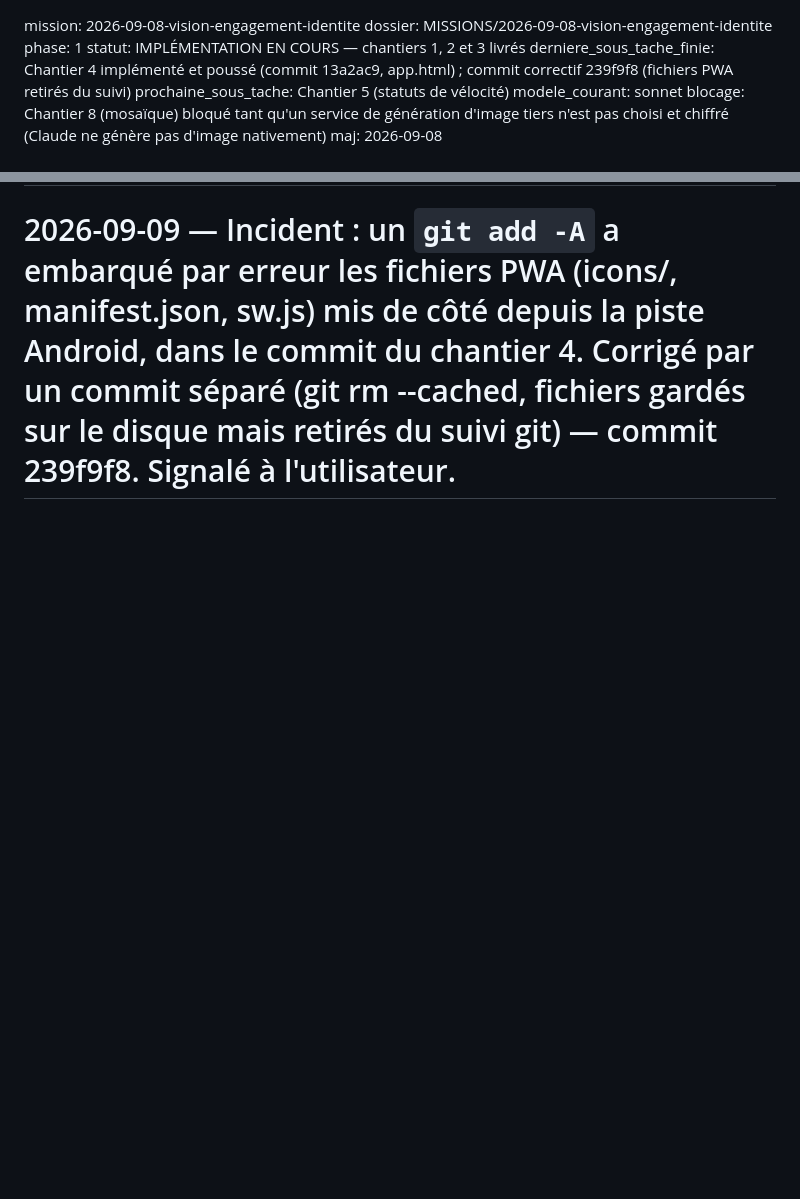
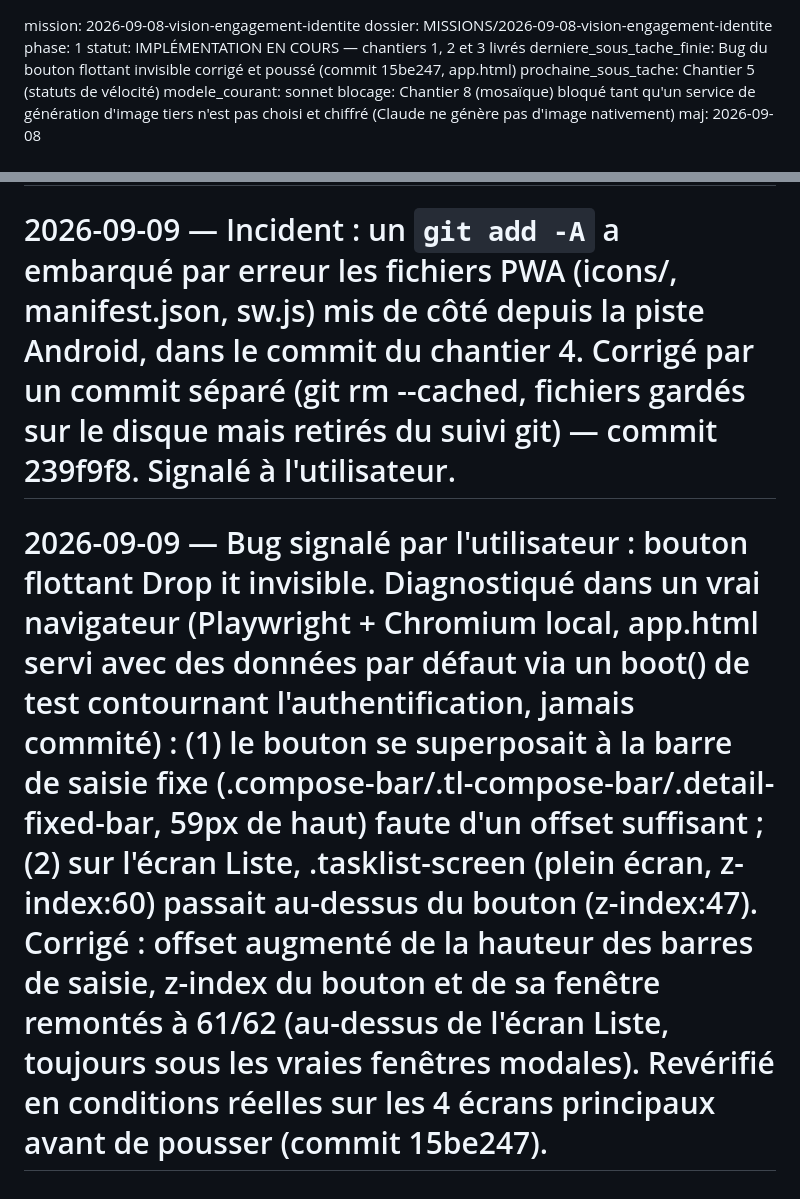
Before and after one commit to harimalal/dropit, a Markdown page: MISSIONS/2026-09-08-vision-engagement-identite/etat.md, 2 parts joined by grey strips. Rendered like a GitHub page; blank space fills up the shorter version.

Commit message:
Journal : bug du bouton flottant invisible diagnostiqué et corrigé
Co-Authored-By: Claude Sonnet 5 <noreply@anthropic.com>
Claude-Session: https://claude.ai/code/session_01L9fwvJCn4Gk5YGDEAjCUXM

```diff
--- a/MISSIONS/2026-09-08-vision-engagement-identite/etat.md
+++ b/MISSIONS/2026-09-08-vision-engagement-identite/etat.md
@@ -2,7 +2,7 @@ mission: 2026-09-08-vision-engagement-identite
 dossier: MISSIONS/2026-09-08-vision-engagement-identite
 phase: 1
 statut: IMPLÉMENTATION EN COURS — chantiers 1, 2 et 3 livrés
-derniere_sous_tache_finie: Chantier 4 implémenté et poussé (commit 13a2ac9, app.html) ; commit correctif 239f9f8 (fichiers PWA retirés du suivi)
+derniere_sous_tache_finie: Bug du bouton flottant invisible corrigé et poussé (commit 15be247, app.html)
 prochaine_sous_tache: Chantier 5 (statuts de vélocité)
 modele_courant: sonnet
 blocage: Chantier 8 (mosaïque) bloqué tant qu'un service de génération d'image tiers n'est pas choisi et chiffré (Claude ne génère pas d'image nativement)
@@ -30,3 +30,4 @@ maj: 2026-09-08
 # 2026-09-09 — Chantier 4 repris en profondeur : la décision "icône à côté du bouton envoyer" remise en cause par l'utilisateur, plusieurs formes discutées (barre pleine largeur à la place de la nav, bouton à glissement gauche/droite), toutes écartées pour risque de navigation ou de découvrabilité. Décision finale : bouton flottant "DROP●IT" (fond blanc, point accent), badge de comptage, ouvrant une fenêtre de capture (même style que la fenêtre de chat) qui bascule en mode tri Drop Zone via un lien visible, titre "Drop Zone" en grand à la demande de l'utilisateur.
 # 2026-09-09 — Implémentation : nouveau state.dropZone (tableau séparé de state.projects pour éviter toute fuite dans le treemap/filtres/résumés IA), normalizeDropItem, defaultData et load() mis à jour, CSS du bouton flottant et de la fenêtre, renderDropFab/renderDropSheet/performDropCapture/performDropAssign, injection unique dans render(), bindings dans bindGlobalEvents(). Logique vérifiée par simulation isolée (mock data) avant de pousser : capture vers Drop Zone, capture directe vers un projet, création automatique de catégorie, assignation depuis le tri. Poussé sur origin/main (commit 13a2ac9)
 # 2026-09-09 — Incident : un `git add -A` a embarqué par erreur les fichiers PWA (icons/, manifest.json, sw.js) mis de côté depuis la piste Android, dans le commit du chantier 4. Corrigé par un commit séparé (git rm --cached, fichiers gardés sur le disque mais retirés du suivi git) — commit 239f9f8. Signalé à l'utilisateur.
+# 2026-09-09 — Bug signalé par l'utilisateur : bouton flottant Drop it invisible. Diagnostiqué dans un vrai navigateur (Playwright + Chromium local, app.html servi avec des données par défaut via un boot() de test contournant l'authentification, jamais commité) : (1) le bouton se superposait à la barre de saisie fixe (.compose-bar/.tl-compose-bar/.detail-fixed-bar, 59px de haut) faute d'un offset suffisant ; (2) sur l'écran Liste, .tasklist-screen (plein écran, z-index:60) passait au-dessus du bouton (z-index:47). Corrigé : offset augmenté de la hauteur des barres de saisie, z-index du bouton et de sa fenêtre remontés à 61/62 (au-dessus de l'écran Liste, toujours sous les vraies fenêtres modales). Revérifié en conditions réelles sur les 4 écrans principaux avant de pousser (commit 15be247).
```
